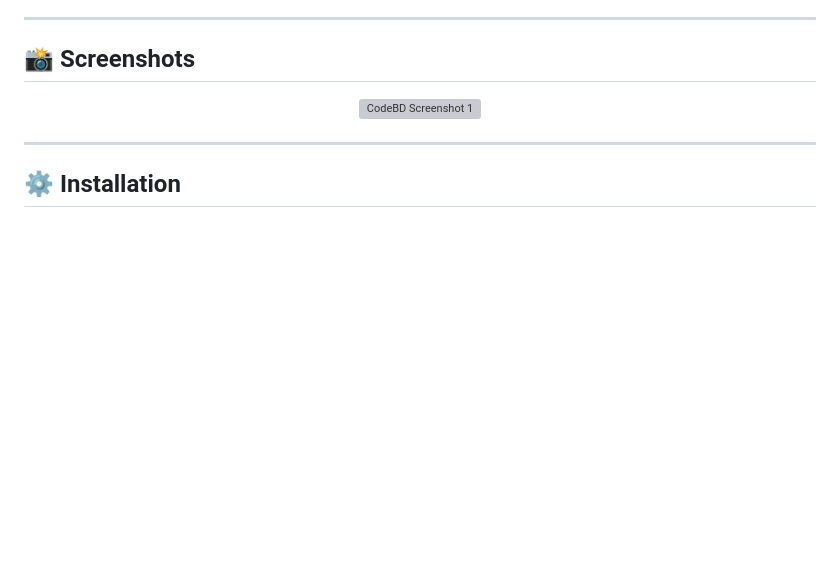
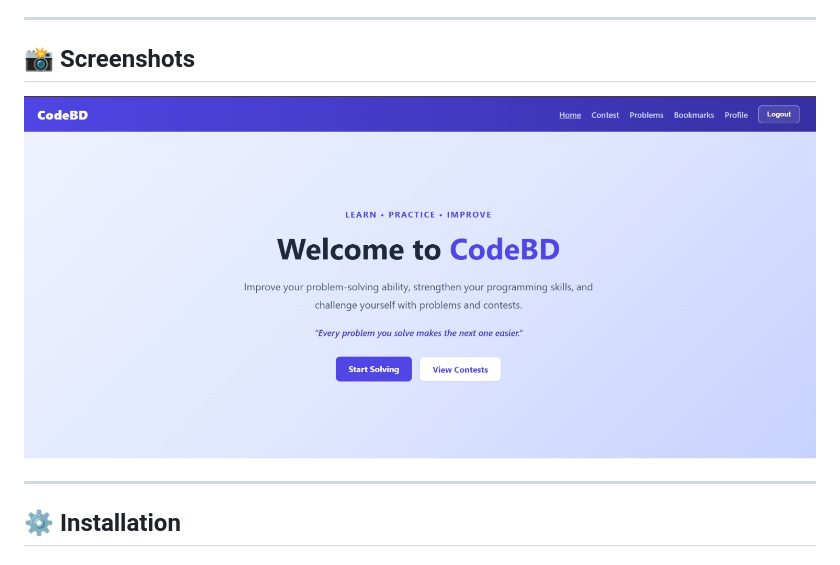
Before and after one commit to shvjubayer-source/CodeBD, a Markdown page: README.md, the part around the change. GitHub-like rendering; blank space fills up the shorter version; grey boxes are pictures that could not be loaded.

Commit message:
fixed error in README.md again

```diff
--- a/README.md
+++ b/README.md
@@ -9,7 +9,7 @@ The project is being built using **HTML, CSS, JavaScript, Node.js, Express.js, a
 ## 📸 Screenshots
 
 <p align="center">
-  <img src="screenshots/ss1.jng" width="100%" alt="CodeBD Screenshot 1">
+  <img src="screenshots/ss1.jpg" width="100%" alt="CodeBD Screenshot 1">
   <!-- <img src="screenshots/ss2.png" width="48%" alt="CodeBD Screenshot 2"> -->
 </p>
 
```
